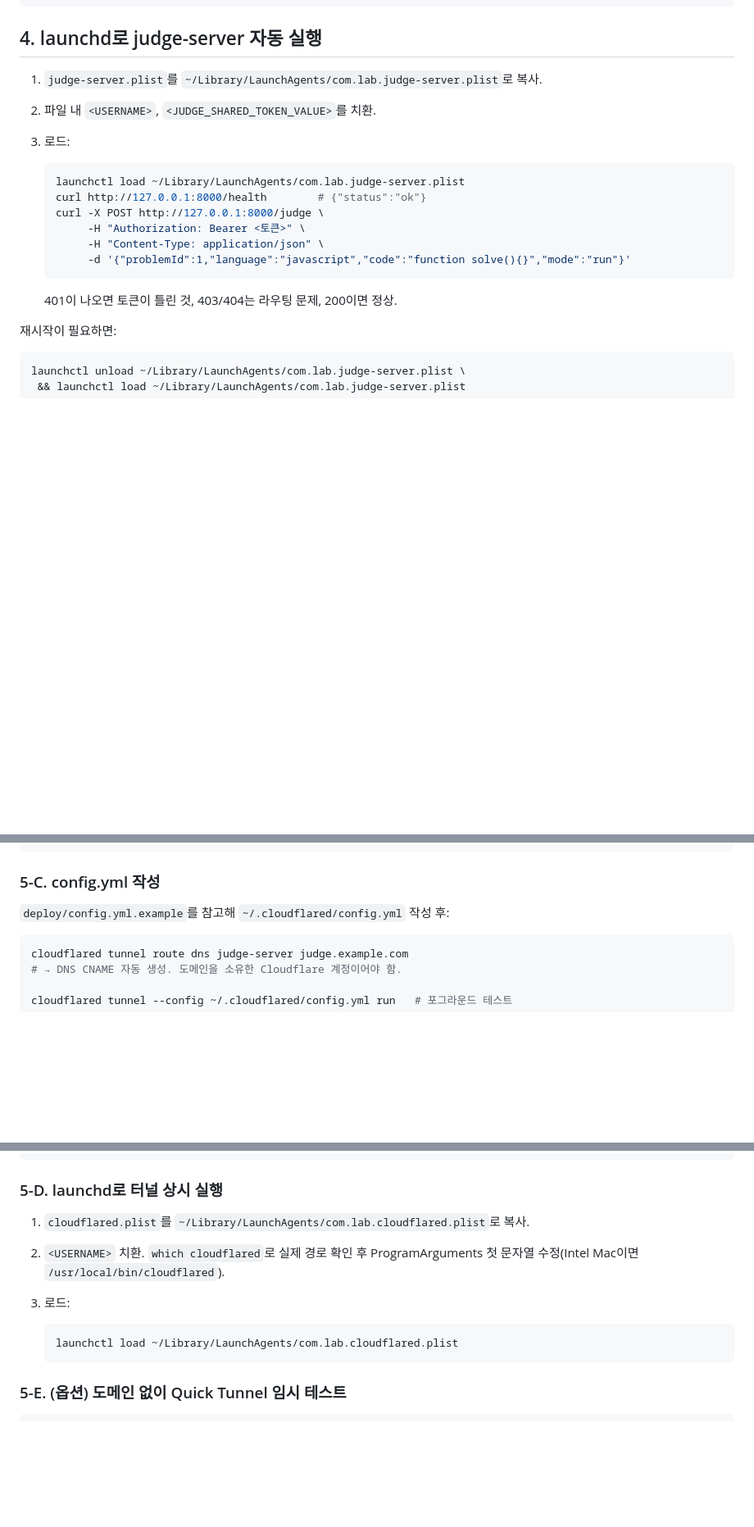
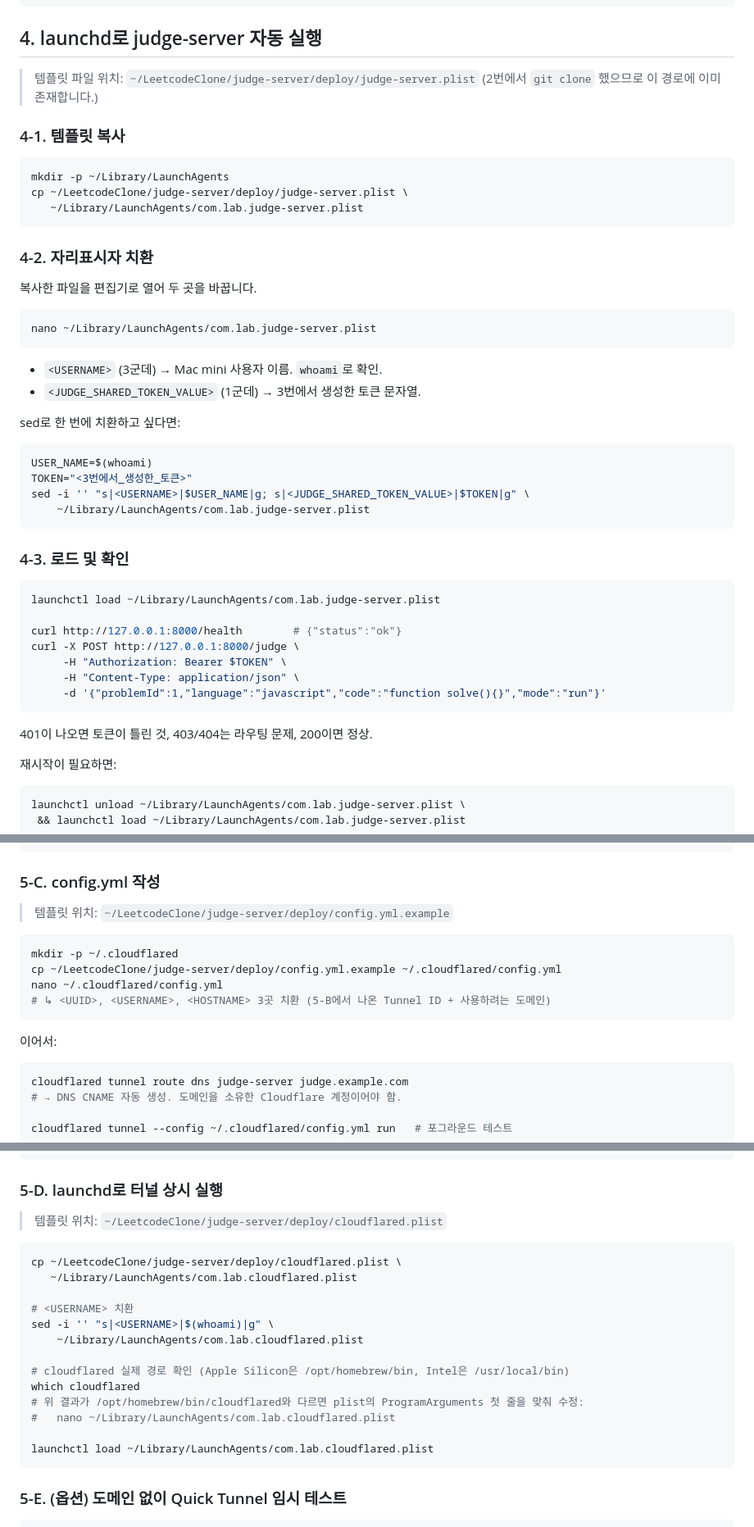
Before and after one commit to KevinTheRainmaker/LeetcodeClone, a Markdown page: judge-server/deploy/README.md, 3 parts joined by grey strips. Shown at 82% size. GitHub-like rendering; blank space fills up the shorter version.

Commit message:
docs: update deploy readme

````diff
--- a/judge-server/deploy/README.md
+++ b/judge-server/deploy/README.md
@@ -47,20 +47,50 @@ python3 -c "import secrets; print(secrets.token_urlsafe(48))"
 
 ## 4. launchd로 judge-server 자동 실행
 
-1. `judge-server.plist`를 `~/Library/LaunchAgents/com.lab.judge-server.plist`로 복사.
-2. 파일 내 `<USERNAME>`, `<JUDGE_SHARED_TOKEN_VALUE>`를 치환.
-3. 로드:
+> 템플릿 파일 위치: `~/LeetcodeClone/judge-server/deploy/judge-server.plist`
+> (2번에서 `git clone` 했으므로 이 경로에 이미 존재합니다.)
 
-   ```bash
-   launchctl load ~/Library/LaunchAgents/com.lab.judge-server.plist
-   curl http://127.0.0.1:8000/health        # {"status":"ok"}
-   curl -X POST http://127.0.0.1:8000/judge \
-        -H "Authorization: Bearer <토큰>" \
-        -H "Content-Type: application/json" \
-        -d '{"problemId":1,"language":"javascript","code":"function solve(){}","mode":"run"}'
-   ```
+### 4-1. 템플릿 복사
 
-   401이 나오면 토큰이 틀린 것, 403/404는 라우팅 문제, 200이면 정상.
+```bash
+mkdir -p ~/Library/LaunchAgents
+cp ~/LeetcodeClone/judge-server/deploy/judge-server.plist \
+   ~/Library/LaunchAgents/com.lab.judge-server.plist
+```
+
+### 4-2. 자리표시자 치환
+
+복사한 파일을 편집기로 열어 두 곳을 바꿉니다.
+
+```bash
+nano ~/Library/LaunchAgents/com.lab.judge-server.plist
+```
+
+- `<USERNAME>` (3군데) → Mac mini 사용자 이름. `whoami`로 확인.
+- `<JUDGE_SHARED_TOKEN_VALUE>` (1군데) → 3번에서 생성한 토큰 문자열.
+
+sed로 한 번에 치환하고 싶다면:
+
+```bash
+USER_NAME=$(whoami)
+TOKEN="<3번에서_생성한_토큰>"
+sed -i '' "s|<USERNAME>|$USER_NAME|g; s|<JUDGE_SHARED_TOKEN_VALUE>|$TOKEN|g" \
+    ~/Library/LaunchAgents/com.lab.judge-server.plist
+```
+
+### 4-3. 로드 및 확인
+
+```bash
+launchctl load ~/Library/LaunchAgents/com.lab.judge-server.plist
+
+curl http://127.0.0.1:8000/health        # {"status":"ok"}
+curl -X POST http://127.0.0.1:8000/judge \
+     -H "Authorization: Bearer $TOKEN" \
+     -H "Content-Type: application/json" \
+     -d '{"problemId":1,"language":"javascript","code":"function solve(){}","mode":"run"}'
+```
+
+401이 나오면 토큰이 틀린 것, 403/404는 라우팅 문제, 200이면 정상.
 
 재시작이 필요하면:
 
@@ -88,7 +118,16 @@ cloudflared tunnel create judge-server
 
 ### 5-C. config.yml 작성
 
-`deploy/config.yml.example`를 참고해 `~/.cloudflared/config.yml` 작성 후:
+> 템플릿 위치: `~/LeetcodeClone/judge-server/deploy/config.yml.example`
+
+```bash
+mkdir -p ~/.cloudflared
+cp ~/LeetcodeClone/judge-server/deploy/config.yml.example ~/.cloudflared/config.yml
+nano ~/.cloudflared/config.yml
+# ↳ <UUID>, <USERNAME>, <HOSTNAME> 3곳 치환 (5-B에서 나온 Tunnel ID + 사용하려는 도메인)
+```
+
+이어서:
 
 ```bash
 cloudflared tunnel route dns judge-server judge.example.com
@@ -109,13 +148,23 @@ curl -X POST https://judge.example.com/judge \
 
 ### 5-D. launchd로 터널 상시 실행
 
-1. `cloudflared.plist`를 `~/Library/LaunchAgents/com.lab.cloudflared.plist`로 복사.
-2. `<USERNAME>` 치환. `which cloudflared`로 실제 경로 확인 후 ProgramArguments 첫 문자열 수정(Intel Mac이면 `/usr/local/bin/cloudflared`).
-3. 로드:
+> 템플릿 위치: `~/LeetcodeClone/judge-server/deploy/cloudflared.plist`
 
-   ```bash
-   launchctl load ~/Library/LaunchAgents/com.lab.cloudflared.plist
-   ```
+```bash
+cp ~/LeetcodeClone/judge-server/deploy/cloudflared.plist \
+   ~/Library/LaunchAgents/com.lab.cloudflared.plist
+
+# <USERNAME> 치환
+sed -i '' "s|<USERNAME>|$(whoami)|g" \
+    ~/Library/LaunchAgents/com.lab.cloudflared.plist
+
+# cloudflared 실제 경로 확인 (Apple Silicon은 /opt/homebrew/bin, Intel은 /usr/local/bin)
+which cloudflared
+# 위 결과가 /opt/homebrew/bin/cloudflared와 다르면 plist의 ProgramArguments 첫 줄을 맞춰 수정:
+#   nano ~/Library/LaunchAgents/com.lab.cloudflared.plist
+
+launchctl load ~/Library/LaunchAgents/com.lab.cloudflared.plist
+```
 
 ### 5-E. (옵션) 도메인 없이 Quick Tunnel 임시 테스트
 
````
